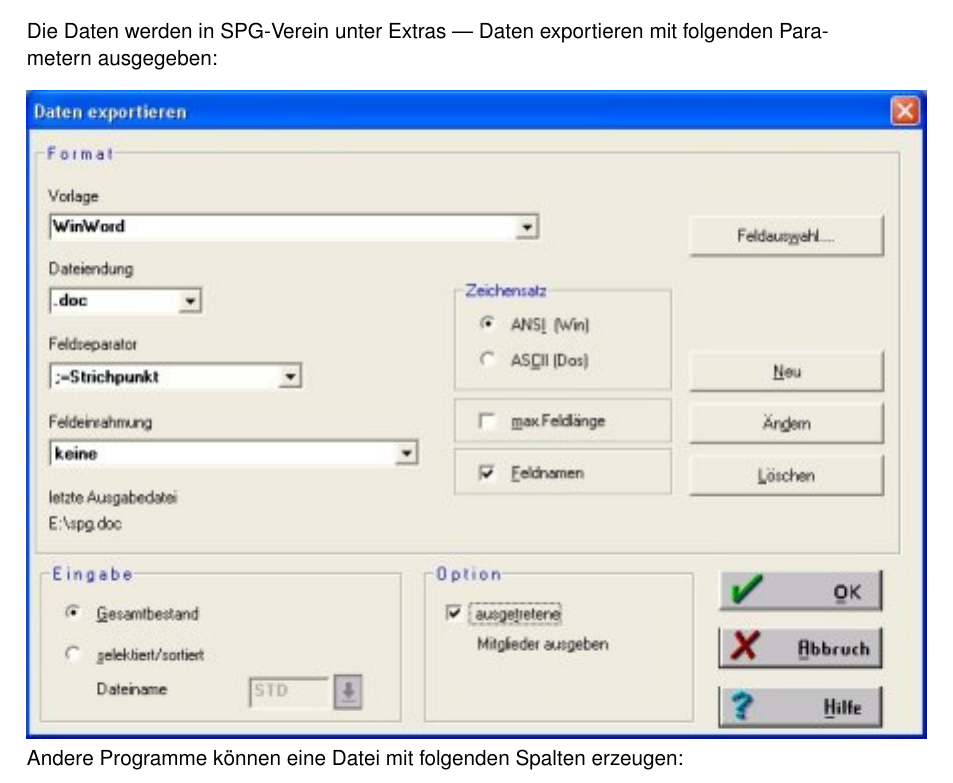
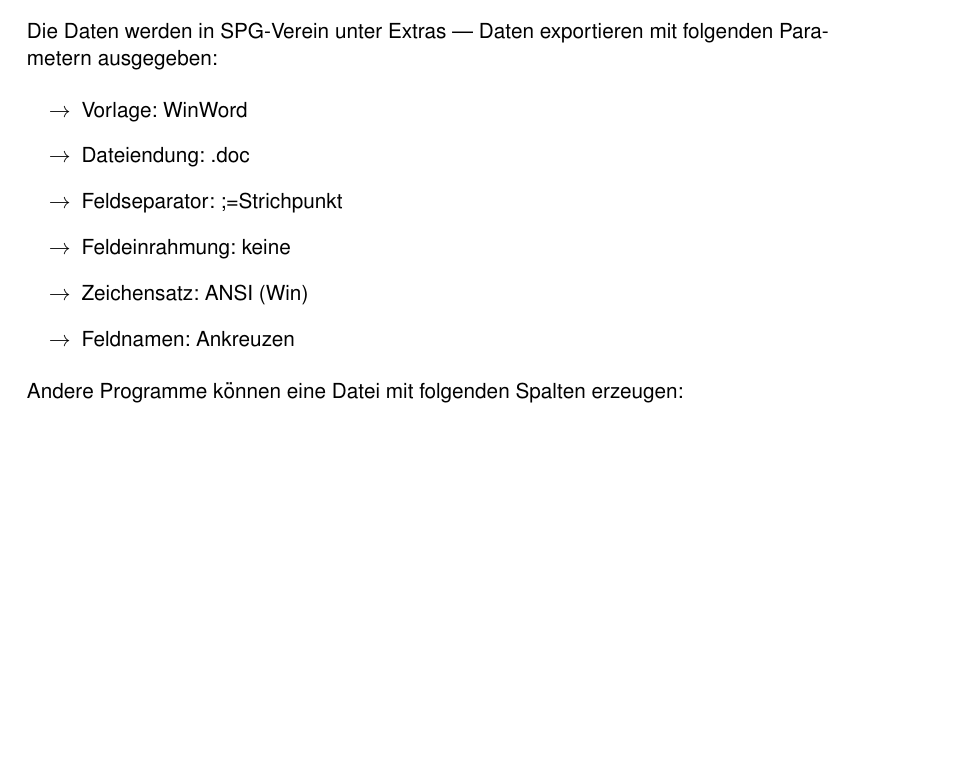
Before and after one commit to BackupTheBerlios/jverein, a LaTeX book (jverein/doc/handbuch.tex): part of page 7 of 31, cut so that both start at the same text, the shorter picture padded with empty space. Compiled offline with pdfLaTeX.

Commit message:
*** empty log message ***

```diff
--- a/jverein/doc/handbuch.tex
+++ b/jverein/doc/handbuch.tex
@@ -71,7 +71,16 @@ Zur Zeit ist der Import von Daten über das durch das Programm SPG-Verein (Spark
 
 Die Daten werden in SPG-Verein unter Extras | Daten exportieren mit folgenden Parametern ausgegeben:
 
-\includegraphics{./screenshots/spgexport.jpg}\\
+\begin{itemize}
+ \item Vorlage: WinWord
+ \item Dateiendung: .doc
+ \item Feldseparator: ;=Strichpunkt
+ \item Feldeinrahmung: keine
+ \item Zeichensatz: ANSI (Win)
+ \item Feldnamen: Ankreuzen
+\end{itemize}
+
+
 Andere Programme können eine Datei mit folgenden Spalten erzeugen:\\
 
 \begin{longtable}{|p{80pt}|p{300pt}|}
```
Also changed, not shown: jverein/web/handbuch.pdf, 2 other files.
